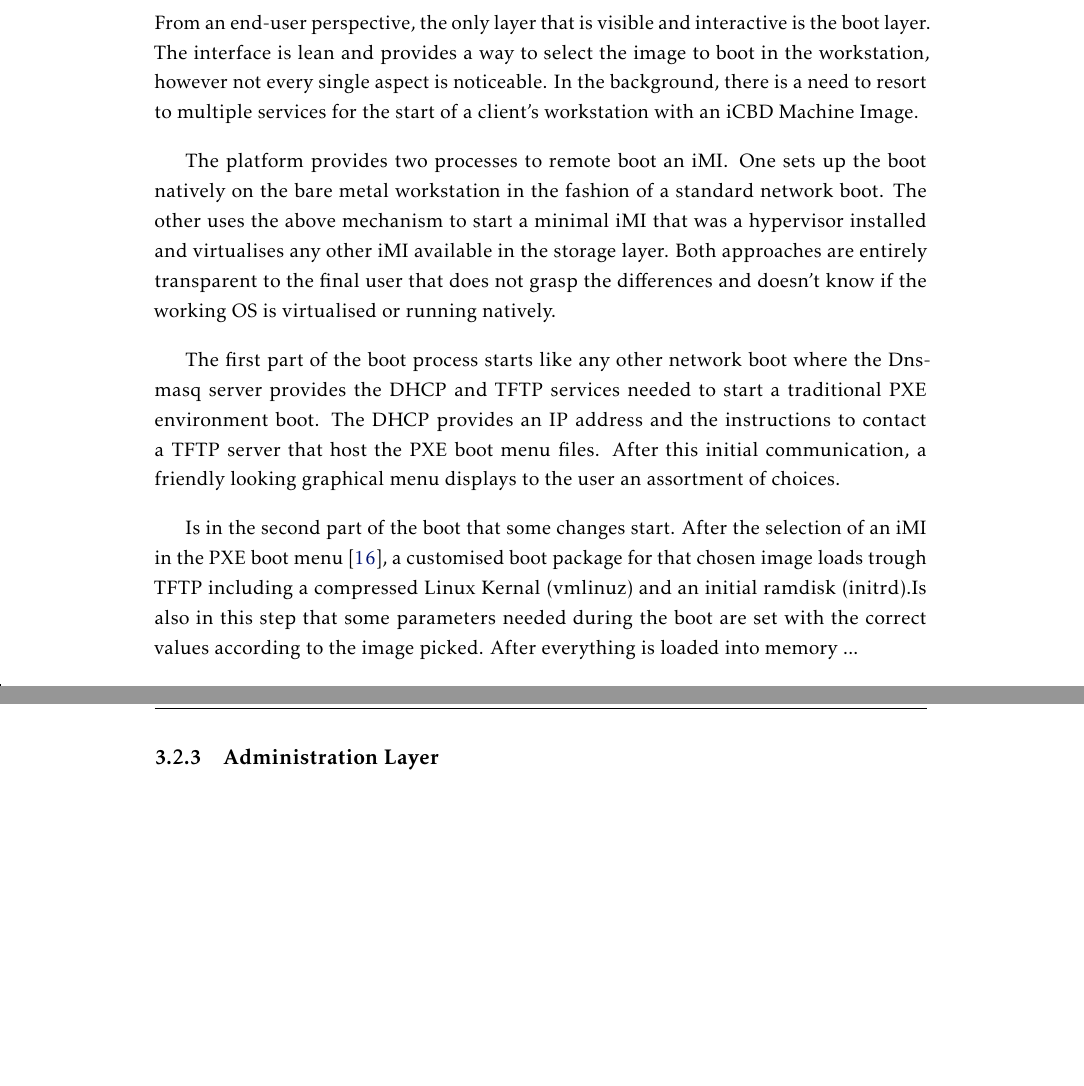
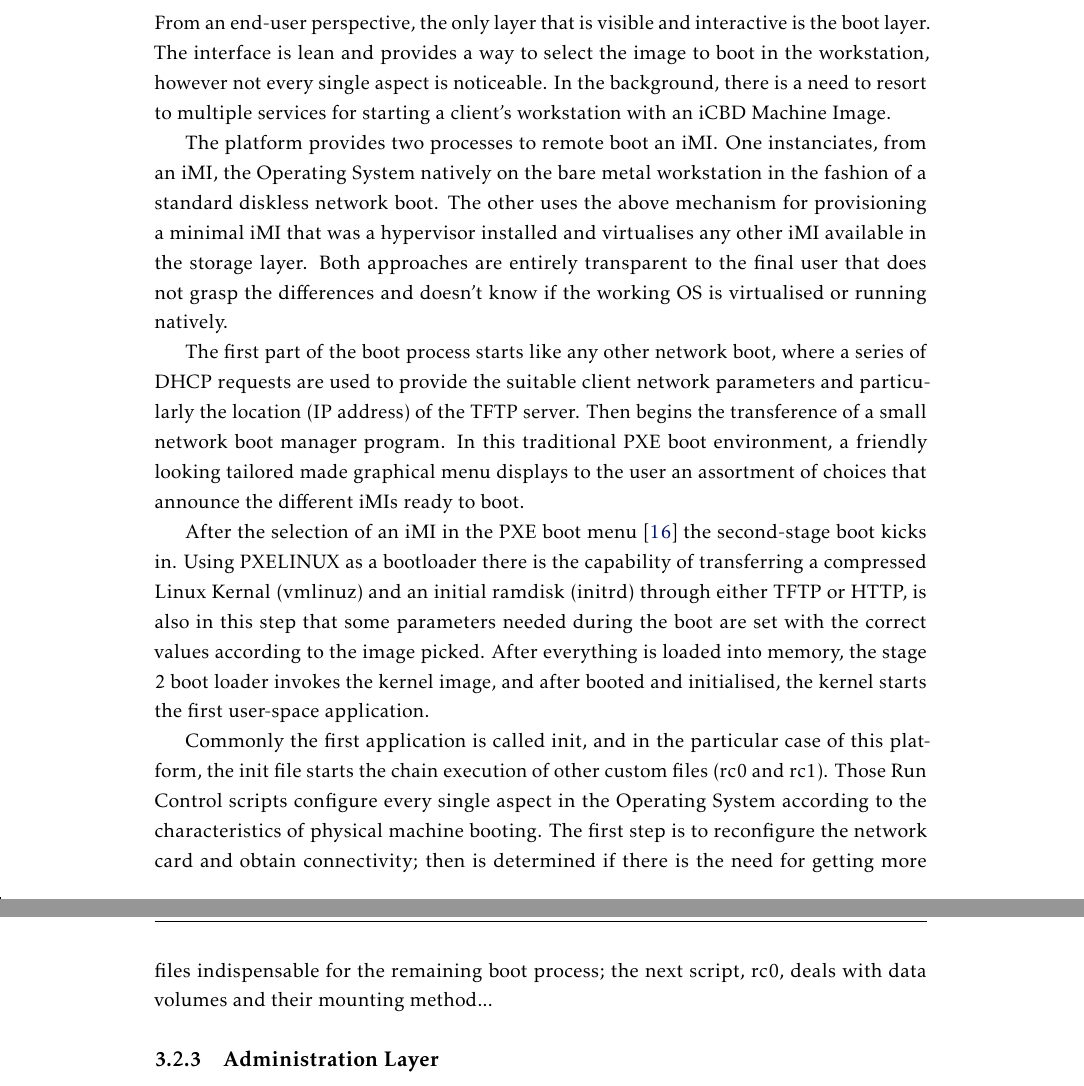
Before and after one commit to lumitesi/msc-thesis, a LaTeX thesis (LaTeX/template.tex, which reads LaTeX/Chapters/chapter3.tex): two parts of pages 45 and 46 of 101, joined at a grey line, cut so that both start at the same text, the shorter picture padded with empty space. The pictures show the PDF file LaTeX/template.pdf that the author committed with the source.

Commit message:
Boot Services

```diff
--- a/LaTeX/Chapters/chapter3.tex
+++ b/LaTeX/Chapters/chapter3.tex
@@ -120,17 +120,20 @@ In its essence, an iCBD Machine Image is the compilation of everything that is n
 %%-------------------------------------------------------------------
 \subsection{Boot Services Layer}
 \label{sub:icbd_architecture_boot}
-
-From an end-user perspective, the only layer that is visible and interactive is the boot layer. The interface is lean and provides a way to select the image to boot in the workstation, however not every single aspect is noticeable. In the background, there is a need to resort to multiple services for the start of a client's workstation with an iCBD Machine Image.
-
-The platform provides two processes to remote boot an iMI. One sets up the boot natively on the bare metal workstation in the fashion of a standard network boot. The other uses the above mechanism to start a minimal iMI that was a hypervisor installed and virtualises any other iMI available in the storage layer. Both approaches are entirely transparent to the final user that does not grasp the differences and doesn't know if the working OS is virtualised or running natively.
-
-The first part of the boot process starts like any other network boot where the Dnsmasq server provides the DHCP and TFTP services needed to start a traditional PXE environment boot. The DHCP provides an IP address and the instructions to contact a TFTP server that host the PXE boot menu files. After this initial communication, a friendly looking graphical menu displays to the user an assortment of choices.
-
 % https://opensource.com/article/18/1/analyzing-linux-boot-process
 % https://www.ibm.com/developerworks/library/l-linuxboot/index.html
 % https://utcc.utoronto.ca/~cks/space/blog/linux/LinuxBootOverview?
-Is in the second part of the boot that some changes start. After the selection of an iMI in the PXE boot menu~\cite{ibm_linux_boot}, a customised boot package for that chosen image loads trough TFTP including a compressed Linux Kernal (vmlinuz) and an initial ramdisk (initrd).Is also in this step that some parameters needed during the boot are set with the correct values according to the image picked. After everything is loaded into memory ...
+
+
+From an end-user perspective, the only layer that is visible and interactive is the boot layer. The interface is lean and provides a way to select the image to boot in the workstation, however not every single aspect is noticeable. In the background, there is a need to resort to multiple services for starting a client's workstation with an iCBD Machine Image.
+
+The platform provides two processes to remote boot an iMI. One instanciates, from an iMI, the Operating System natively on the bare metal workstation in the fashion of a standard diskless network boot. The other uses the above mechanism for provisioning a minimal iMI that was a hypervisor installed and virtualises any other iMI available in the storage layer. Both approaches are entirely transparent to the final user that does not grasp the differences and doesn't know if the working OS is virtualised or running natively.
+
+The first part of the boot process starts like any other network boot, where a series of DHCP requests are used to provide the suitable client network parameters and particularly the location (IP address) of the TFTP server. Then begins the transference of a small network boot manager program. In this traditional PXE boot environment, a friendly looking tailored made graphical menu displays to the user an assortment of choices that announce the different iMIs ready to boot.
+
+After the selection of an iMI in the PXE boot menu~\cite{ibm_linux_boot} the second-stage boot kicks in. Using PXELINUX as a bootloader there is the capability of transferring a compressed Linux Kernal (vmlinuz) and an initial ramdisk (initrd) through either TFTP or HTTP, is also in this step that some parameters needed during the boot are set with the correct values according to the image picked. After everything is loaded into memory, the stage 2 boot loader invokes the kernel image, and after booted and initialised, the kernel starts the first user-space application.
+
+Commonly the first application is called init, and in the particular case of this platform, the init file starts the chain execution of other custom files (rc0 and rc1). Those Run Control scripts configure every single aspect in the Operating System according to the characteristics of physical machine booting. The first step is to reconfigure the network card and obtain connectivity; then is determined if there is the need for getting more files indispensable for the remaining boot process; the next script, rc0, deals with data volumes and their mounting method...
 
 
 %%-------------------------------------------------------------------
```
Also changed, not shown: LaTeX/template.pdf.
